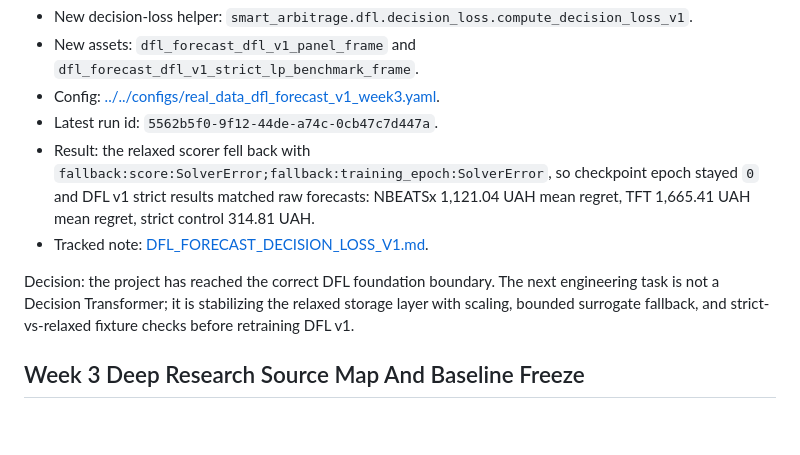
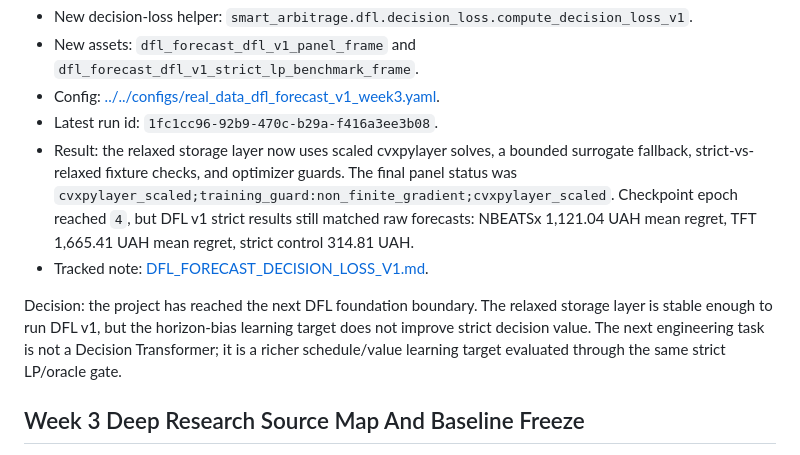
Before and after one commit to ilyafefelov/Diploma, a Markdown page: docs/technical/RESEARCH_INTEGRATION_PLAN.md, the part around the change. Rendered like a GitHub page; blank space fills up the shorter version.

```diff
--- a/docs/technical/RESEARCH_INTEGRATION_PLAN.md
+++ b/docs/technical/RESEARCH_INTEGRATION_PLAN.md
@@ -1204,19 +1204,22 @@ DFL v1 implementation:
   `dfl_forecast_dfl_v1_strict_lp_benchmark_frame`.
 - Config:
   [../../configs/real_data_dfl_forecast_v1_week3.yaml](../../configs/real_data_dfl_forecast_v1_week3.yaml).
-- Latest run id: `5562b5f0-9f12-44de-a74c-0cb47c7d447a`.
-- Result: the relaxed scorer fell back with
-  `fallback:score:SolverError;fallback:training_epoch:SolverError`, so
-  checkpoint epoch stayed `0` and DFL v1 strict results matched raw forecasts:
-  NBEATSx 1,121.04 UAH mean regret, TFT 1,665.41 UAH mean regret, strict
-  control 314.81 UAH.
+- Latest run id: `1fc1cc96-92b9-470c-b29a-f416a3ee3b08`.
+- Result: the relaxed storage layer now uses scaled cvxpylayer solves, a
+  bounded surrogate fallback, strict-vs-relaxed fixture checks, and optimizer
+  guards. The final panel status was
+  `cvxpylayer_scaled;training_guard:non_finite_gradient;cvxpylayer_scaled`.
+  Checkpoint epoch reached `4`, but DFL v1 strict results still matched raw
+  forecasts: NBEATSx 1,121.04 UAH mean regret, TFT 1,665.41 UAH mean regret,
+  strict control 314.81 UAH.
 - Tracked note:
   [DFL_FORECAST_DECISION_LOSS_V1.md](DFL_FORECAST_DECISION_LOSS_V1.md).
 
-Decision: the project has reached the correct DFL foundation boundary. The next
-engineering task is not a Decision Transformer; it is stabilizing the relaxed
-storage layer with scaling, bounded surrogate fallback, and strict-vs-relaxed
-fixture checks before retraining DFL v1.
+Decision: the project has reached the next DFL foundation boundary. The relaxed
+storage layer is stable enough to run DFL v1, but the horizon-bias learning
+target does not improve strict decision value. The next engineering task is not
+a Decision Transformer; it is a richer schedule/value learning target evaluated
+through the same strict LP/oracle gate.
 
 ## Week 3 Deep Research Source Map And Baseline Freeze
 
```
Also changed, not shown: docs/technical/DFL_DATA_RECOVERY_ROADMAP.md (+10 -8 lines), docs/technical/DFL_FORECAST_DECISION_LOSS_V1.md (+30 -18 lines).
